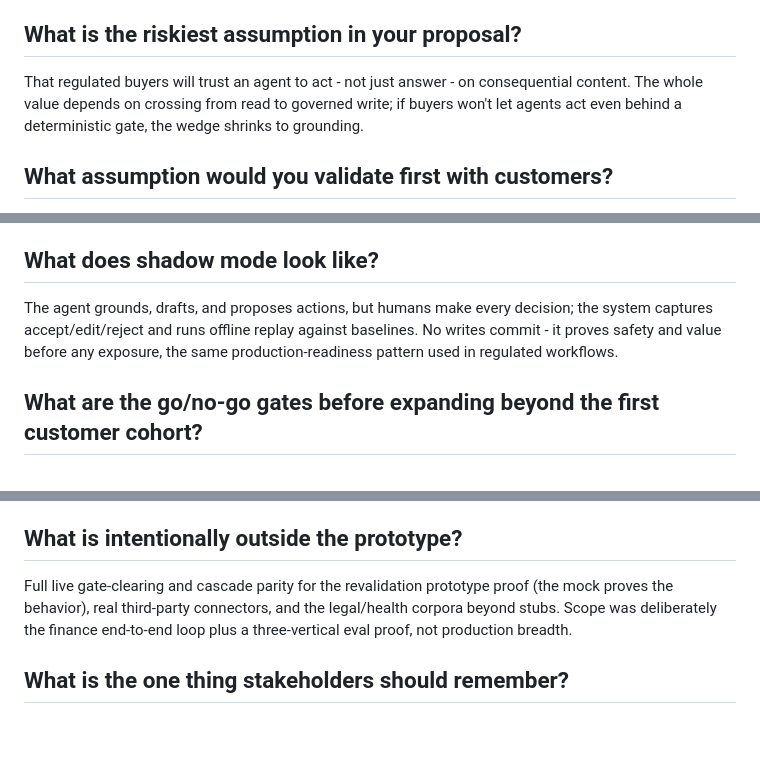
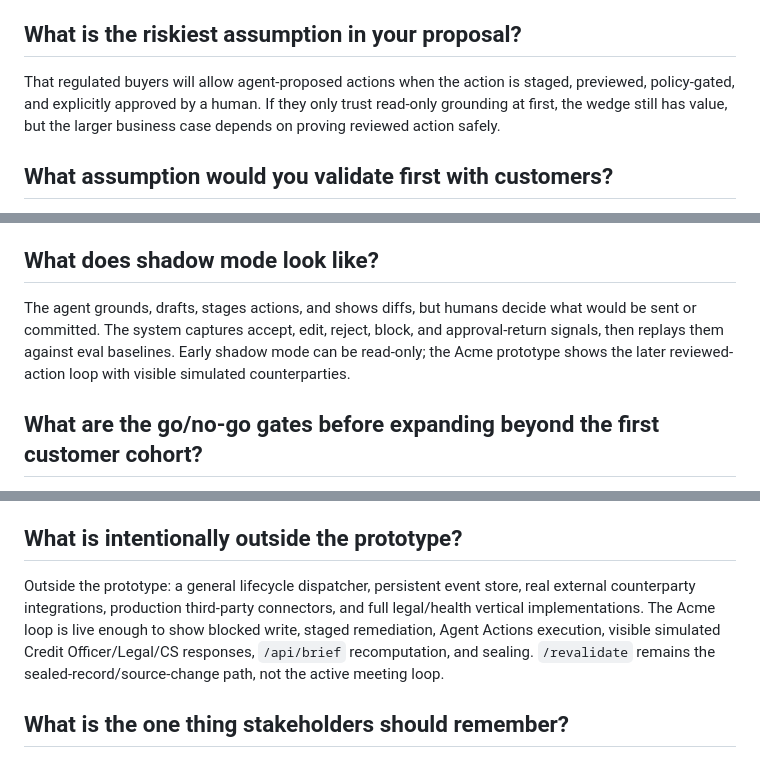
Before and after one commit to WillLewis/orchestration, a Markdown page: api/docs_corpus/sharp-followups-faq.md, 3 parts joined by grey strips. GitHub-like rendering; blank space fills up the shorter version.

```diff
--- a/api/docs_corpus/sharp-followups-faq.md
+++ b/api/docs_corpus/sharp-followups-faq.md
@@ -31,7 +31,7 @@ body: |
 
   ## What is the riskiest assumption in your proposal?
 
-  That regulated buyers will trust an agent to act - not just answer - on consequential content. The whole value depends on crossing from read to governed write; if buyers won't let agents act even behind a deterministic gate, the wedge shrinks to grounding.
+  That regulated buyers will allow agent-proposed actions when the action is staged, previewed, policy-gated, and explicitly approved by a human. If they only trust read-only grounding at first, the wedge still has value, but the larger business case depends on proving reviewed action safely.
 
   ## What assumption would you validate first with customers?
 
@@ -63,7 +63,7 @@ body: |
 
   ## What does shadow mode look like?
 
-  The agent grounds, drafts, and proposes actions, but humans make every decision; the system captures accept/edit/reject and runs offline replay against baselines. No writes commit - it proves safety and value before any exposure, the same production-readiness pattern used in regulated workflows.
+  The agent grounds, drafts, stages actions, and shows diffs, but humans decide what would be sent or committed. The system captures accept, edit, reject, block, and approval-return signals, then replays them against eval baselines. Early shadow mode can be read-only; the Acme prototype shows the later reviewed-action loop with visible simulated counterparties.
 
   ## What are the go/no-go gates before expanding beyond the first customer cohort?
 
@@ -103,7 +103,7 @@ body: |
 
   ## What is intentionally outside the prototype?
 
-  Full live gate-clearing and cascade parity for the revalidation prototype proof (the mock proves the behavior), real third-party connectors, and the legal/health corpora beyond stubs. Scope was deliberately the finance end-to-end loop plus a three-vertical eval proof, not production breadth.
+  Outside the prototype: a general lifecycle dispatcher, persistent event store, real external counterparty integrations, production third-party connectors, and full legal/health vertical implementations. The Acme loop is live enough to show blocked write, staged remediation, Agent Actions execution, visible simulated Credit Officer/Legal/CS responses, `/api/brief` recomputation, and sealing. `/revalidate` remains the sealed-record/source-change path, not the active meeting loop.
 
   ## What is the one thing stakeholders should remember?
 
```
Also changed, not shown: other parts of api/docs_corpus/sharp-followups-faq.md (+1 -1 lines), api/docs_corpus/ux-faq.md (+7 -7 lines).
